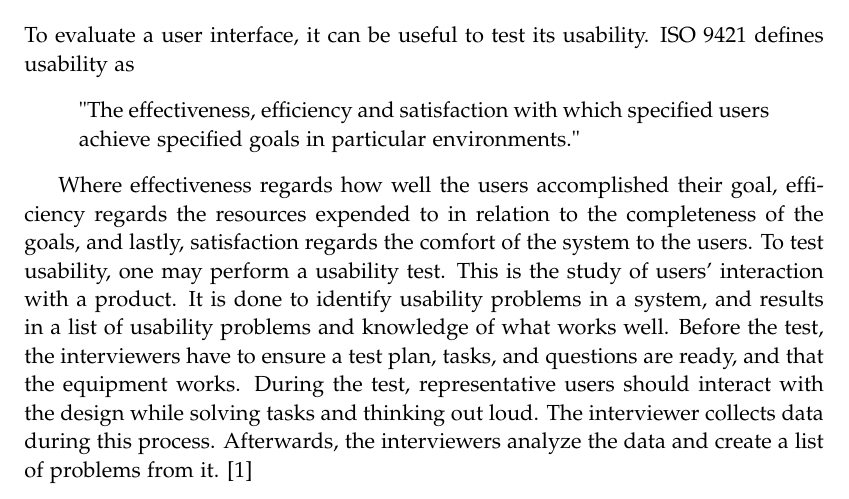
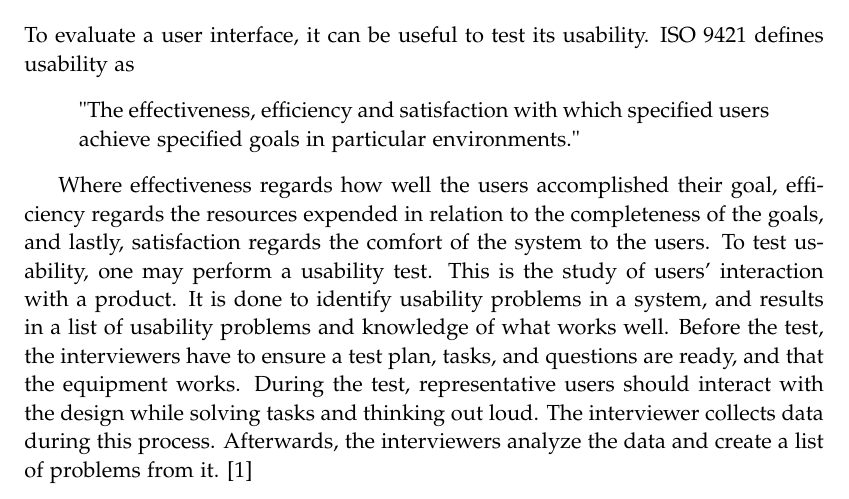
Before and after one commit to chhoumann/p7, a LaTeX thesis (report/master.tex, which reads report/sections/Chapter 02 - Preliminaries/preliminaries.tex): part of page 14 of 29, cut so that both start at the same text. Compiled offline with pdfLaTeX.

Commit message:
Update report/sections/Chapter 02 - Preliminaries/preliminaries.tex
Co-authored-by: Ivikhostrup <56341364+Ivikhostrup@users.noreply.github.com>

```diff
--- a/report/sections/Chapter 02 - Preliminaries/preliminaries.tex
+++ b/report/sections/Chapter 02 - Preliminaries/preliminaries.tex
@@ -97,7 +97,7 @@ To evaluate a user interface, it can be useful to test its usability. ISO 9421 d
 	"The effectiveness, efficiency and satisfaction with which specified users achieve specified goals in particular environments."
 \end{quote}
 
-Where effectiveness regards how well the users accomplished their goal, efficiency regards the resources expended to in relation to the completeness of the goals, and lastly, satisfaction regards the comfort of the system to the users.
+Where effectiveness regards how well the users accomplished their goal, efficiency regards the resources expended in relation to the completeness of the goals, and lastly, satisfaction regards the comfort of the system to the users.
 To test usability, one may perform a usability test. This is the study of users' interaction with a product. It is done to identify usability problems in a system, and results in a list of usability problems and knowledge of what works well.
 Before the test, the interviewers have to ensure a test plan, tasks, and questions are ready, and that the equipment works.
 During the test, representative users should interact with the design while solving tasks and thinking out loud. The interviewer collects data during this process.
```
